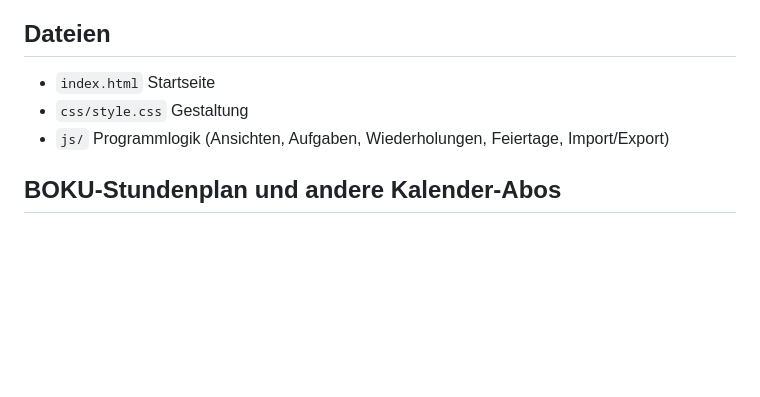
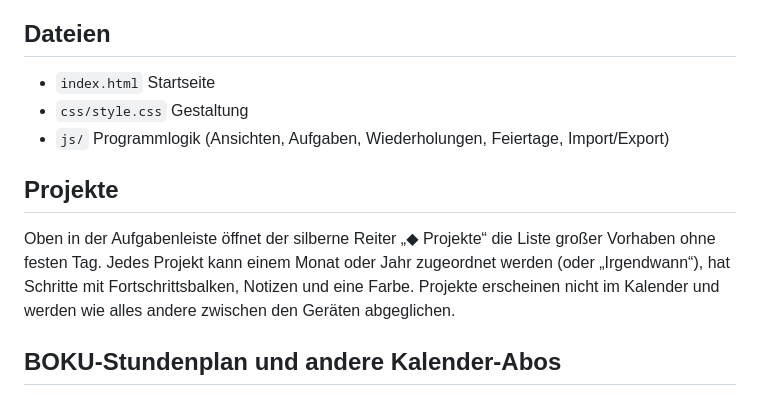
Before and after one commit to arthurkonradwagner/personal-kalender, a Markdown page: README.md, the part around the change. Rendered like a GitHub page; blank space fills up the shorter version.

Commit message:
Liesmich: Projekte
Co-Authored-By: Claude Opus 5.5 (1M context) <noreply@anthropic.com>
Claude-Session: https://claude.ai/code/session_019zsK2s5xAS7s61FxWom4qp

```diff
--- a/README.md
+++ b/README.md
@@ -31,5 +31,8 @@ Alles wird im Speicher des Browsers abgelegt, mit dem du die Datei öffnest. Öf
 - `css/style.css` Gestaltung
 - `js/` Programmlogik (Ansichten, Aufgaben, Wiederholungen, Feiertage, Import/Export)
 
+## Projekte
+Oben in der Aufgabenleiste öffnet der silberne Reiter „◆ Projekte“ die Liste großer Vorhaben ohne festen Tag. Jedes Projekt kann einem Monat oder Jahr zugeordnet werden (oder „Irgendwann“), hat Schritte mit Fortschrittsbalken, Notizen und eine Farbe. Projekte erscheinen nicht im Kalender und werden wie alles andere zwischen den Geräten abgeglichen.
+
 ## BOKU-Stundenplan und andere Kalender-Abos
 Unter ⚙ Einstellungen → „Kalender-Abos“ fügst du einen iCal-Link ein (z. B. aus BOKUonline). Die Termine erscheinen als eigener, schreibgeschützter Kalender und werden alle 30 Minuten neu geladen. Weil viele Uni-Server keinen direkten Abruf aus dem Browser erlauben, holt der Kalender den Link notfalls über einen öffentlichen Vermittler (corsproxy.io bzw. allorigins.win).
```
